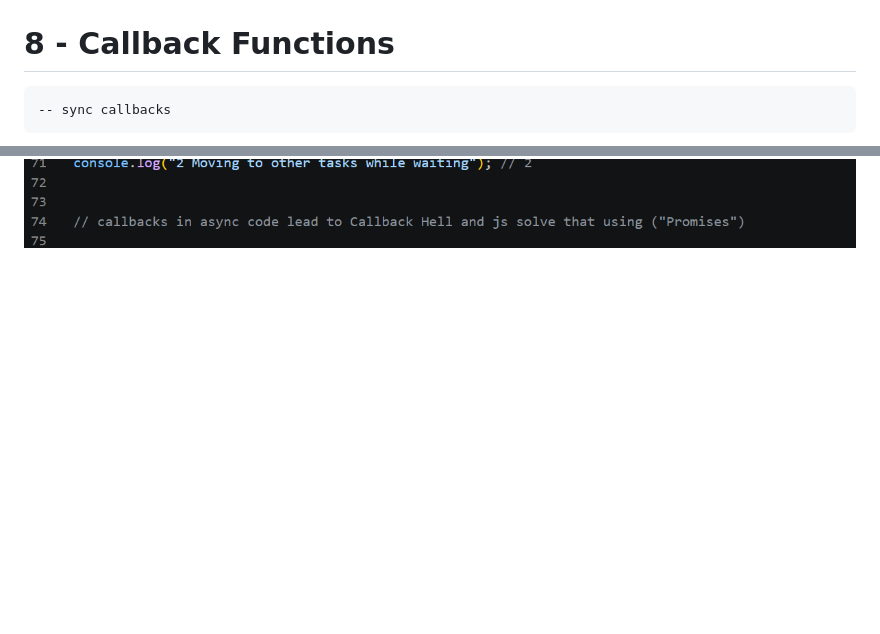
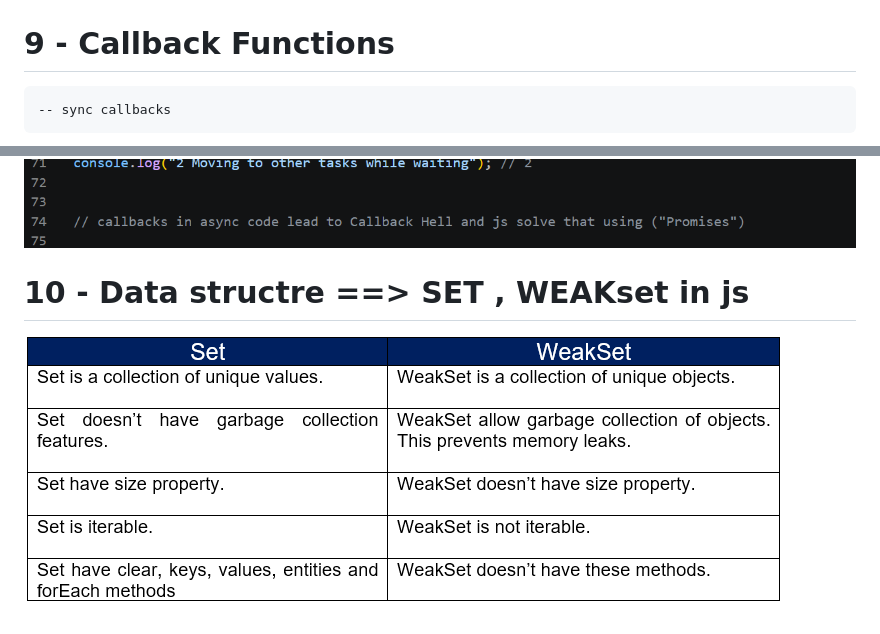
Before and after one commit to KamalAboueidd/Java-Script_Mastry, a Markdown page: README.md, 2 parts joined by grey strips. Rendered like a GitHub page; pictures changed too: Set_WeakSet.png (added); blank space fills up the shorter version.

Commit message:
Set Weak

```diff
--- a/README.md
+++ b/README.md
@@ -41,9 +41,13 @@ Oraily book Advanced Topics , based on Micro.ai interview (now You Know what is
 
   ![OOP(CPP)](args_rest.png)
 
-  # 8 - Callback Functions
+  # 9 - Callback Functions
     -- sync callbacks
   ![OOP(CPP)](syncCallbacks.png)
 
    -- async callbacks  ===========> Leads to Callback Hell OR Pyramid of Doom،
   ![OOP(CPP)](Asyncallbacks.png)
+
+
+  # 10  - Data structre ==> SET , WEAKset in js
+  ![OOP(CPP)](Set_WeakSet.png)
```
Also changed, not shown: 1 other file.
